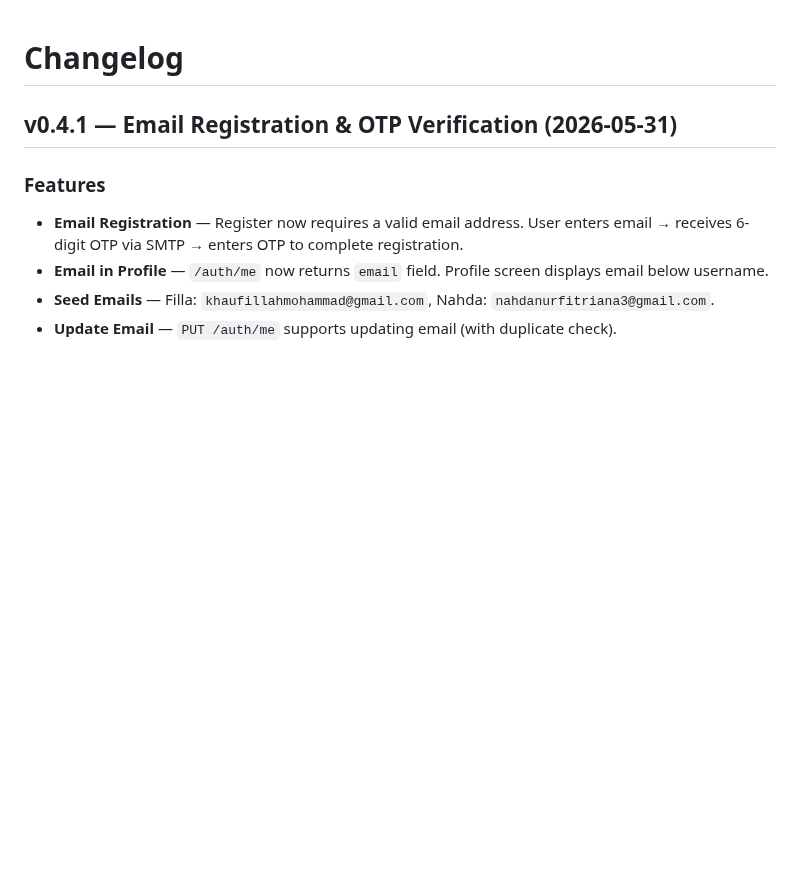
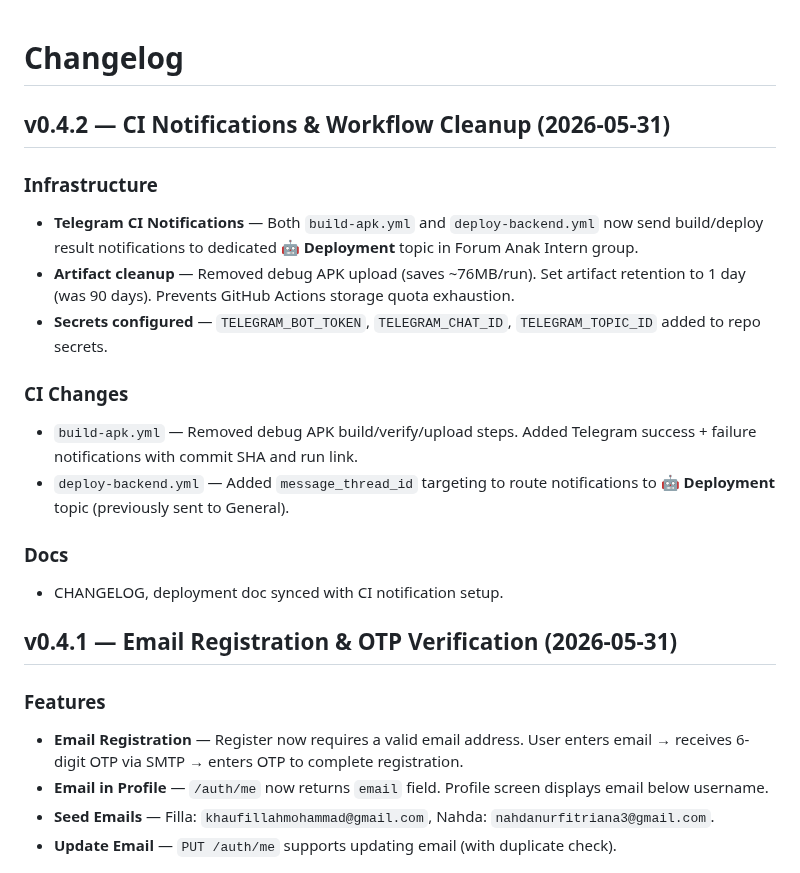
Before and after one commit to mkhaufillah/wealthtrack, a Markdown page: CHANGELOG.md, the part around the change. GitHub-like rendering; blank space fills up the shorter version.

```diff
--- a/CHANGELOG.md
+++ b/CHANGELOG.md
@@ -1,4 +1,18 @@
 # Changelog
+
+## v0.4.2 — CI Notifications & Workflow Cleanup (2026-05-31)
+
+### Infrastructure
+- **Telegram CI Notifications** — Both `build-apk.yml` and `deploy-backend.yml` now send build/deploy result notifications to dedicated **🤖 Deployment** topic in Forum Anak Intern group.
+- **Artifact cleanup** — Removed debug APK upload (saves ~76MB/run). Set artifact retention to 1 day (was 90 days). Prevents GitHub Actions storage quota exhaustion.
+- **Secrets configured** — `TELEGRAM_BOT_TOKEN`, `TELEGRAM_CHAT_ID`, `TELEGRAM_TOPIC_ID` added to repo secrets.
+
+### CI Changes
+- `build-apk.yml` — Removed debug APK build/verify/upload steps. Added Telegram success + failure notifications with commit SHA and run link.
+- `deploy-backend.yml` — Added `message_thread_id` targeting to route notifications to **🤖 Deployment** topic (previously sent to General).
+
+### Docs
+- CHANGELOG, deployment doc synced with CI notification setup.
 
 ## v0.4.1 — Email Registration & OTP Verification (2026-05-31)
 
```
Also changed, not shown: README.md (+9 -0 lines), docs/07-deployment.md (+33 -1 lines).
